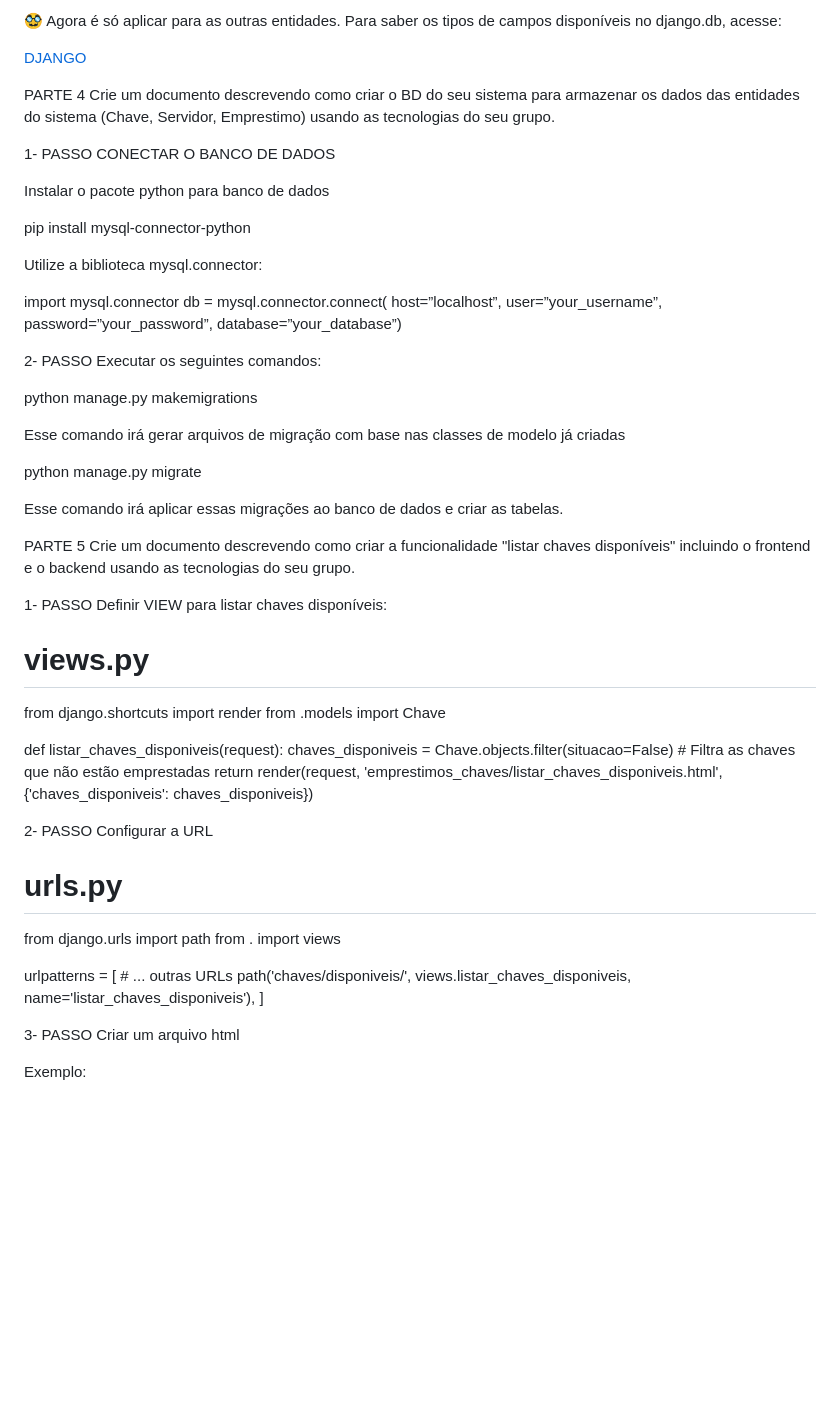
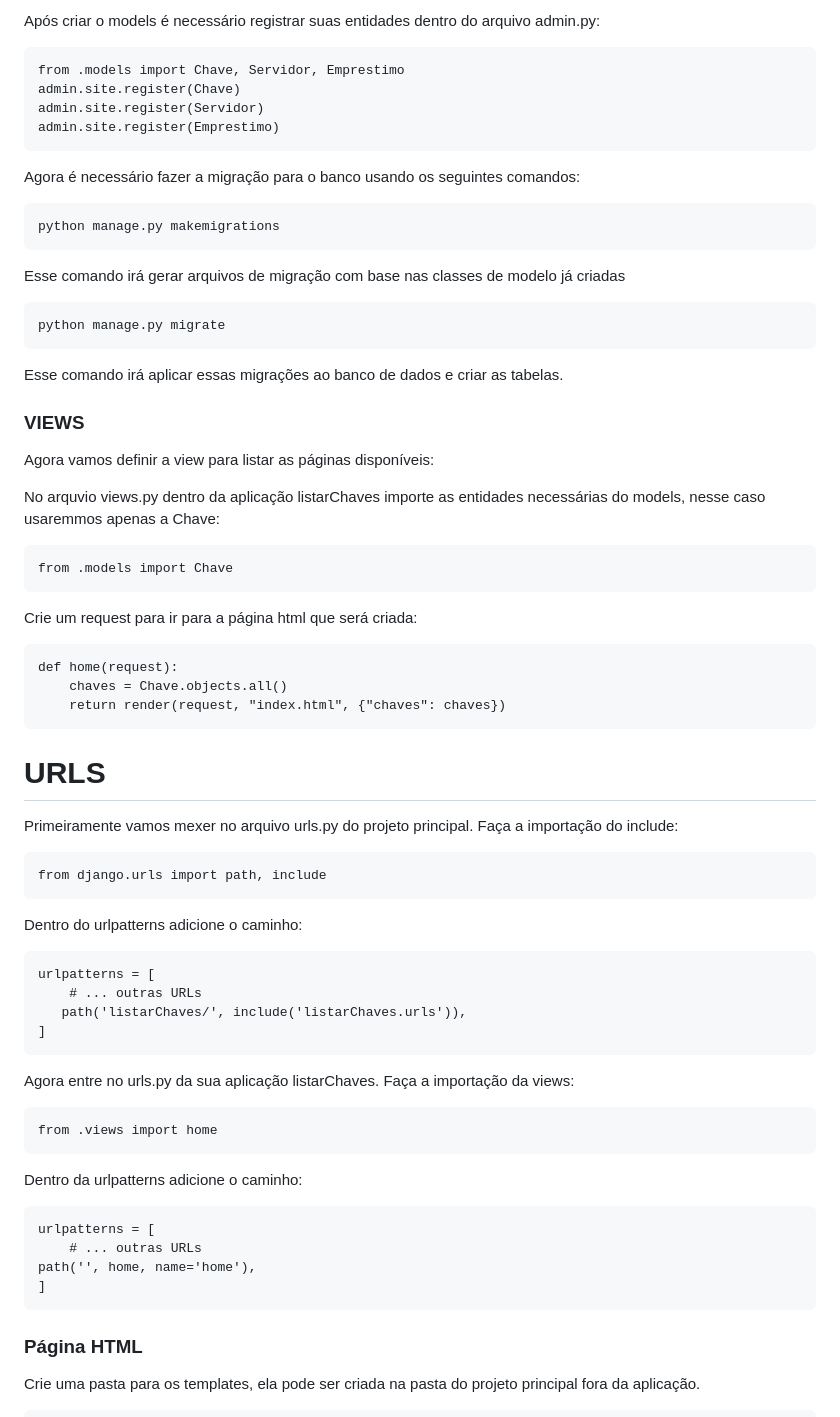
Before and after one commit to MariaLuiza-Almeida/chaveiro-do-chaves, a Markdown page: README.md, the part around the change printed below. GitHub-like rendering; blank space fills up the shorter version.

````diff
--- a/README.md
+++ b/README.md
@@ -143,71 +178,75 @@ status = models.BooleanField() #Campo booleano que indica se está disponível p
 ```
 
-🥸 Agora é só aplicar para as outras entidades. Para saber os tipos de campos disponíveis
-no django.db, acesse:
-
-[DJANGO](https://docs.djangoproject.com/en/4.2/topics/db/models/)
-
-PARTE 4
-Crie um documento descrevendo como criar o BD do seu sistema para armazenar os dados das entidades do sistema (Chave, Servidor, Emprestimo) usando as tecnologias do seu grupo.
-
-1- PASSO
-CONECTAR O BANCO DE DADOS
-
-Instalar o pacote python para banco de dados
-
-pip install mysql-connector-python
-
-Utilize a biblioteca mysql.connector:
-
-import mysql.connector db = mysql.connector.connect( host=”localhost”, user=”your_username”, password=”your_password”, database=”your_database”)
+Após criar o models é necessário registrar suas entidades dentro do arquivo admin.py:
+```
+from .models import Chave, Servidor, Emprestimo
+admin.site.register(Chave)
+admin.site.register(Servidor)
+admin.site.register(Emprestimo)
+```
+Agora é necessário fazer a migração para o banco usando os seguintes comandos:
 
 
-2- PASSO
-Executar os seguintes comandos:
-
+```
 python manage.py makemigrations
+```
 
 Esse comando irá gerar arquivos de migração com base nas classes de modelo já criadas
 
-
+```
 python manage.py migrate
+```
 
 Esse comando irá aplicar essas migrações ao banco de dados e criar as tabelas.
 
-PARTE 5
-Crie um documento descrevendo como criar a funcionalidade "listar chaves disponíveis" incluindo o frontend e o backend usando as tecnologias do seu grupo.
 
+### VIEWS
+Agora vamos definir a view para listar as páginas disponíveis:
 
-1- PASSO
-Definir VIEW para listar chaves disponíveis:
+No arquvio views.py dentro da aplicação listarChaves importe as entidades necessárias do models, nesse caso usaremmos apenas a Chave:
 
-# views.py
+```
+from .models import Chave
+```
+Crie um request para ir para a página html que será criada:
 
-from django.shortcuts import render
-from .models import Chave
+```
+def home(request):
+    chaves = Chave.objects.all()
+    return render(request, "index.html", {"chaves": chaves})
+```
 
-def listar_chaves_disponiveis(request):
-    chaves_disponiveis = Chave.objects.filter(situacao=False)  # Filtra as chaves que não estão emprestadas
-    return render(request, 'emprestimos_chaves/listar_chaves_disponiveis.html', {'chaves_disponiveis': chaves_disponiveis})
-
-2- PASSO
-Configurar a URL
-
-# urls.py
-
-from django.urls import path
-from . import views
-
+# URLS
+Primeiramente vamos mexer no arquivo urls.py do projeto principal.
+Faça a importação do include:
+```
+from django.urls import path, include
+```
+Dentro do urlpatterns adicione o caminho:
+```
 urlpatterns = [
     # ... outras URLs
-    path('chaves/disponiveis/', views.listar_chaves_disponiveis, name='listar_chaves_disponiveis'),
+   path('listarChaves/', include('listarChaves.urls')),
 ]
+```
+Agora entre no urls.py da sua aplicação listarChaves.
+Faça a importação da views:
 
-3- PASSO
-Criar um arquivo html
+```
+from .views import home
+```
+Dentro da urlpatterns adicione o caminho:
+```
+urlpatterns = [
+    # ... outras URLs
+path('', home, name='home'),
+]
+```
 
-Exemplo:
+### Página HTML
+Crie uma pasta para os templates, ela pode ser criada na pasta do projeto principal fora da aplicação.
 
+```
 <!DOCTYPE html>
 <html>
 <head>
````
Also changed, not shown: other parts of README.md (+89 -100 lines).
